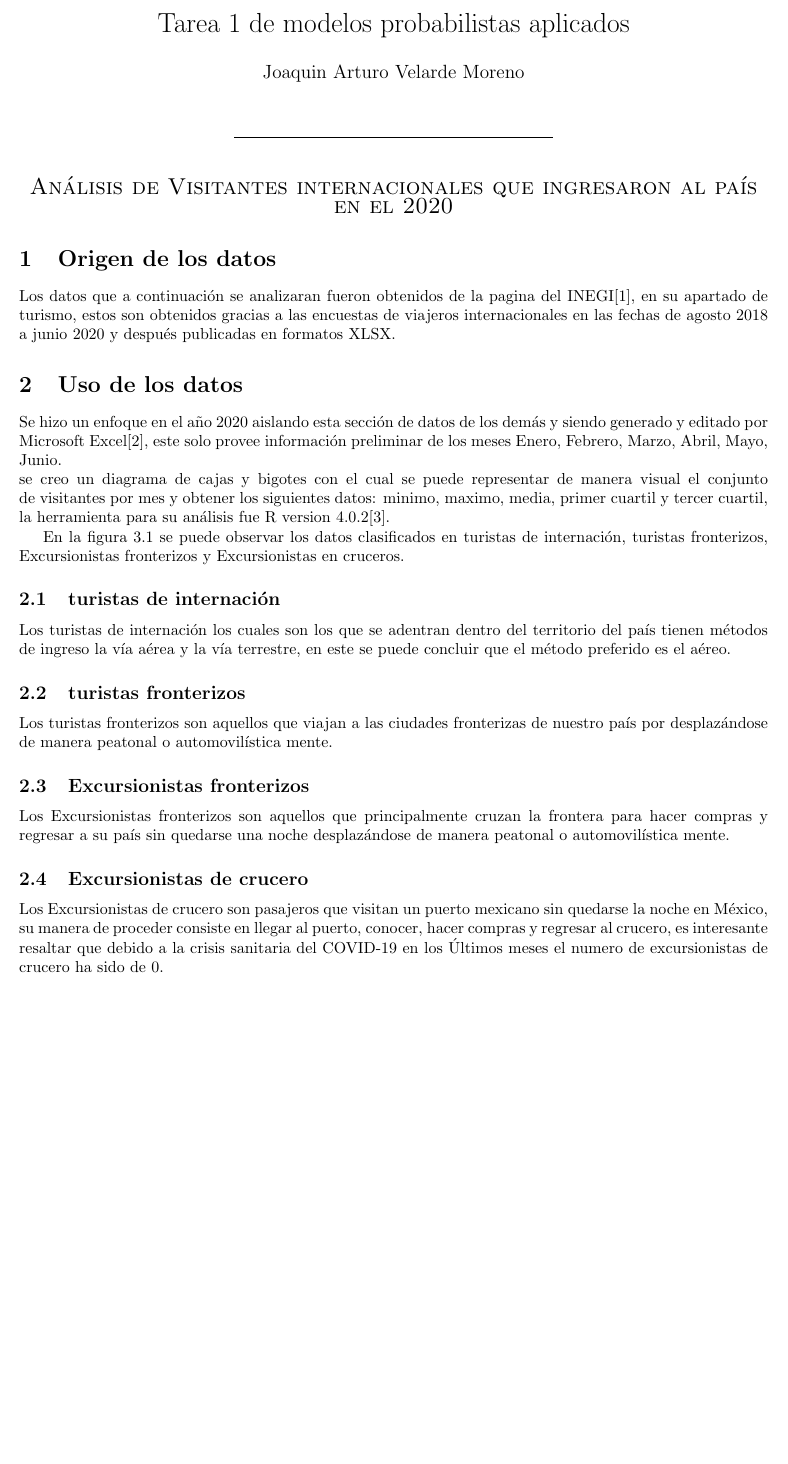
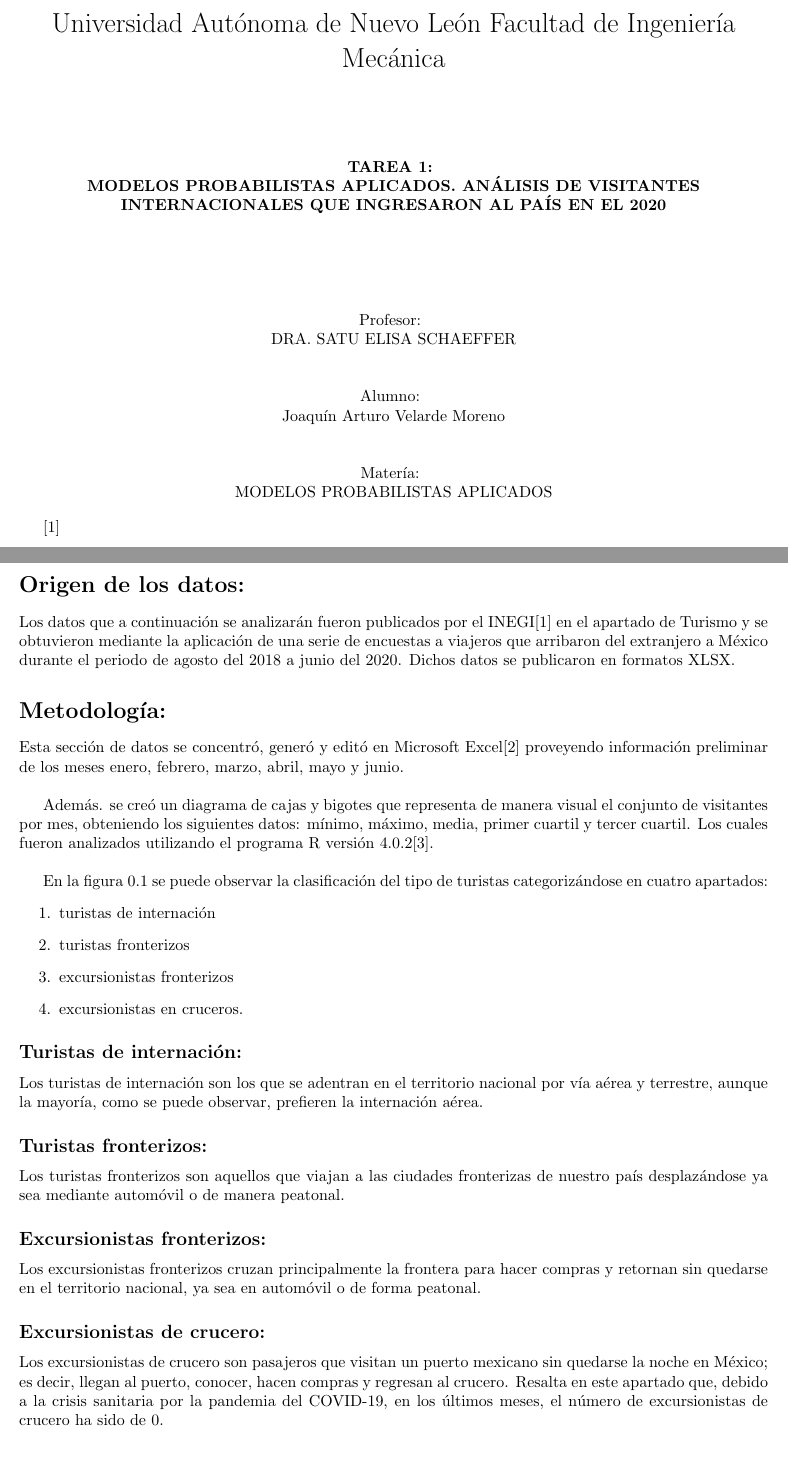
Before and after one commit to joaquin3600/Modelos_Probabilistas_Aplicados, a LaTeX problem sheet (Tarea_1/Reporte.tex): part of page 1 of 2 before the commit and two parts of pages 1 and 2 of 3 after it, the two joined at a grey line, cut at the place of the change, the shorter picture padded with empty space. Compiled offline with pdfLaTeX.

Commit message:
Modificacion Reporte

```diff
--- a/Tarea_1/Reporte.tex
+++ b/Tarea_1/Reporte.tex
@@ -1,8 +1,8 @@
 
 \documentclass[]{article}
 
-\title{Tarea 1 de modelos probabilistas aplicados}
-\author{Joaquin Arturo Velarde Moreno}
+\title{Universidad Autónoma de Nuevo León
+Facultad de Ingeniería Mecánica}
 
 \date{}
 \usepackage{braket}
@@ -17,37 +17,63 @@
 \begin{document}
 	\maketitle
 	\begin{center}
-		\line(1,0){200}
-		\linebreak
-		\linebreak
-		\linebreak
-		\textsc{\Large Análisis de Visitantes internacionales que ingresaron al país en el 2020}
 
+
+\centerline{\textbf{TAREA 1:} }
+\textbf{MODELOS PROBABILISTAS APLICADOS.
+ANÁLISIS DE VISITANTES INTERNACIONALES
+QUE INGRESARON AL PAÍS EN EL 2020}
+\linebreak
+\linebreak
+\linebreak
+\linebreak
+\linebreak
+\linebreak
+\centerline{Profesor: }
+\centerline{DRA. SATU ELISA SCHAEFFER}
+\linebreak
+\linebreak
+\linebreak
+\centerline{Alumno: }
+\centerline{Joaquín Arturo Velarde Moreno}
+\linebreak
+\linebreak
+\linebreak
+\centerline{Matería: }
+\centerline{MODELOS PROBABILISTAS APLICADOS}
 	\end{center}
 
-\section{Origen de los datos}
-	Los datos que a continuación se analizaran fueron obtenidos de la pagina del INEGI\cite{inegi}, en su apartado de turismo, estos son obtenidos gracias a las encuestas de viajeros internacionales en las fechas de agosto 2018 a junio 2020 y después publicadas en formatos XLSX.
+		\cite{inegi}
 
-	\section{Uso de los datos}
 
-	Se hizo un enfoque en el año 2020 aislando esta sección de datos de los demás y siendo generado y editado por Microsoft Excel\cite{excel}, este solo provee información preliminar de los meses Enero, Febrero, Marzo, Abril, Mayo, Junio.
-	\linebreak
-	se creo un diagrama de cajas y bigotes con el cual se puede representar de manera visual el conjunto de visitantes por mes y obtener los siguientes datos: minimo, maximo, media, primer cuartil y tercer cuartil, la herramienta para su análisis fue R version 4.0.2\cite{rproject}.
+\newpage
 
-	En la figura \ref{fig:mesh} se puede observar los datos clasificados en turistas de internación, turistas fronterizos, Excursionistas fronterizos y Excursionistas en cruceros.
+\section*{Origen de los datos:}
+Los datos que a continuación se analizarán fueron publicados por el INEGI\cite{inegi} en el apartado de Turismo y se obtuvieron mediante la aplicación de una serie de encuestas a viajeros que arribaron del extranjero a México durante el periodo de agosto del 2018 a junio del 2020. Dichos datos se publicaron en formatos XLSX.
 
-	\subsection{turistas de internación}
-Los turistas de internación los cuales son los que se adentran dentro del territorio del país tienen métodos de ingreso la vía aérea y la vía terrestre, en este se puede concluir que el método preferido es el aéreo.
+\section*{Metodología:}
+Esta sección de datos se concentró, generó y editó en Microsoft Excel\cite{excel} proveyendo información preliminar de los meses enero, febrero, marzo, abril, mayo y junio.\\
 
-	\subsection{turistas fronterizos}
-Los turistas fronterizos son aquellos que viajan a las ciudades fronterizas de nuestro país por desplazándose de manera peatonal o automovilística mente.
+Además. se creó un diagrama de cajas y bigotes que representa de manera visual el conjunto de visitantes por mes, obteniendo los siguientes datos: mínimo, máximo, media, primer cuartil y tercer cuartil. Los cuales fueron analizados utilizando el programa R versión 4.0.2\cite{rproject}.\\
 
-	\subsection{Excursionistas fronterizos}
-Los Excursionistas fronterizos son aquellos que principalmente cruzan la frontera para hacer compras y regresar a su país sin quedarse una noche desplazándose de manera peatonal o automovilística mente.
+En la figura \ref{fig:mesh} se puede observar la clasificación del tipo de turistas categorizándose en cuatro apartados:
+\begin{enumerate}
+	\item turistas de internación
+	\item  turistas fronterizos
+	\item excursionistas fronterizos
+	\item excursionistas en cruceros.
+\end{enumerate}
+\subsection*{Turistas de internación:}
+Los turistas de internación son los que se adentran en el territorio nacional por vía aérea y terrestre, aunque la mayoría, como se puede observar, prefieren la internación aérea.
+\subsection*{Turistas fronterizos:}
+Los turistas fronterizos son aquellos que viajan a las ciudades fronterizas de nuestro país desplazándose ya sea mediante automóvil o de manera peatonal.
+\subsection*{Excursionistas fronterizos:}
+Los excursionistas fronterizos cruzan principalmente la frontera para hacer compras y retornan sin quedarse en el territorio nacional, ya sea en automóvil o de forma peatonal.
+\subsection*{Excursionistas de crucero:}
+Los excursionistas de crucero son pasajeros que visitan un puerto mexicano sin quedarse la noche en México; es decir, llegan al puerto, conocer, hacen compras y regresan al crucero. Resalta en este apartado que, debido a la crisis sanitaria por la pandemia del COVID-19, en los últimos meses, el número de excursionistas de crucero ha sido de 0.
 
-	\subsection{Excursionistas de crucero}
-	Los Excursionistas de crucero son pasajeros que visitan un puerto mexicano sin quedarse la noche en México, su manera de proceder consiste en llegar al puerto, conocer, hacer compras y regresar al crucero, es interesante resaltar que debido a la crisis sanitaria del COVID-19 en los Últimos meses el numero de excursionistas de crucero ha sido de 0.
-\section{Gráfico}
+\newpage
+\subsection*{Gráfico:}
 	\counterwithin{figure}{section}
 	\begin{figure}[h]
     	\centering
```
Also changed, not shown: Tarea_1/Reporte.pdf.
